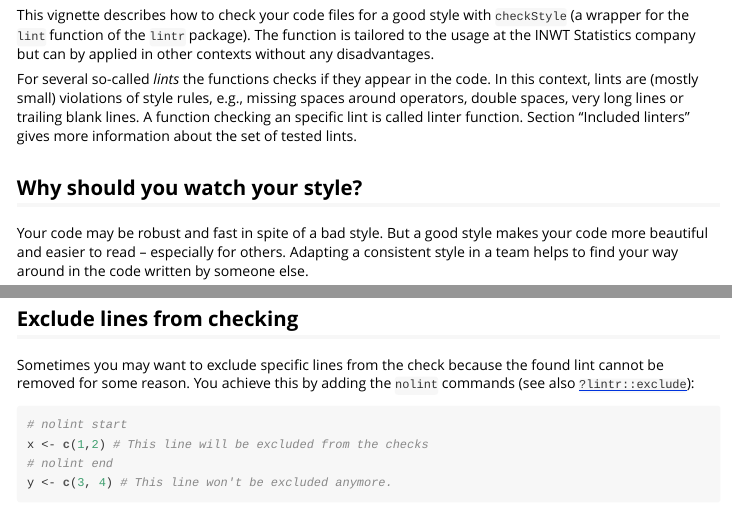
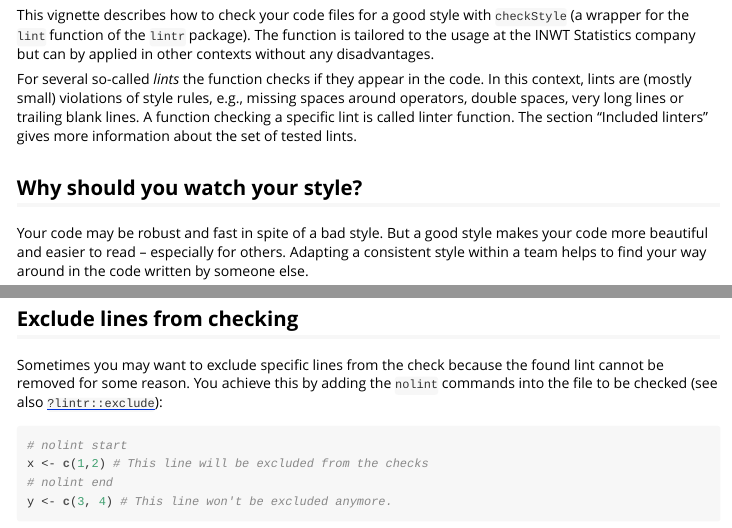
Before and after one commit to radovankavicky/INWTUtils, an R Markdown document (inst/doc/checkCodeStyle.Rmd): the page in a window 1100 px wide, from 210 px down, and a second part further down, joined at a grey line. The pictures show the output file inst/doc/checkCodeStyle.html that the author committed with the source, opened offline.

Commit message:
corrections

````diff
--- a/inst/doc/checkCodeStyle.Rmd
+++ b/inst/doc/checkCodeStyle.Rmd
@@ -16,19 +16,19 @@ with `checkStyle` (a wrapper for the `lint` function of the
 `lintr` package). The function is tailored to the usage at the INWT Statistics
 company but can by applied in other contexts without any disadvantages.
 
-For several so-called *lints* the functions checks if they appear in the code.
+For several so-called *lints* the function checks if they appear in the code.
 In this context, lints are (mostly small) violations of style rules, e.g.,
 missing spaces around operators, double spaces, very long lines or trailing
 blank lines.
-A function checking an specific lint is called linter function.
-Section "Included linters" gives more information about the set of tested lints.
+A function checking a specific lint is called linter function.
+The section "Included linters" gives more information about the set of tested lints.
 
 
 ## Why should you watch your style?
 
 Your code may be robust and fast in spite of a bad style. But a good style
 makes your code more beautiful and easier to read -- especially for others.
-Adapting a consistent style in a team helps to find your way around in the code
+Adapting a consistent style within a team helps to find your way around in the code
 written by someone else.
 
 It's never to late to adapt a good coding style -- and never to early.
@@ -122,7 +122,7 @@ Details can be found via
 
 Sometimes you may want to exclude specific lines from the check because the
 found lint cannot be removed for some reason. You achieve this by adding the
-`nolint` commands (see also
+`nolint` commands into the file to be checked (see also
 [`?lintr::exclude`](https://rdrr.io/cran/lintr/man/exclude.html)):
 
 ```{r nolint, eval = FALSE}
````
Also changed, not shown: vignettes/checkCodeStyle.Rmd (+5 -5 lines), inst/doc/checkCodeStyle.html, inst/doc/createProjectSkeleton.html.
